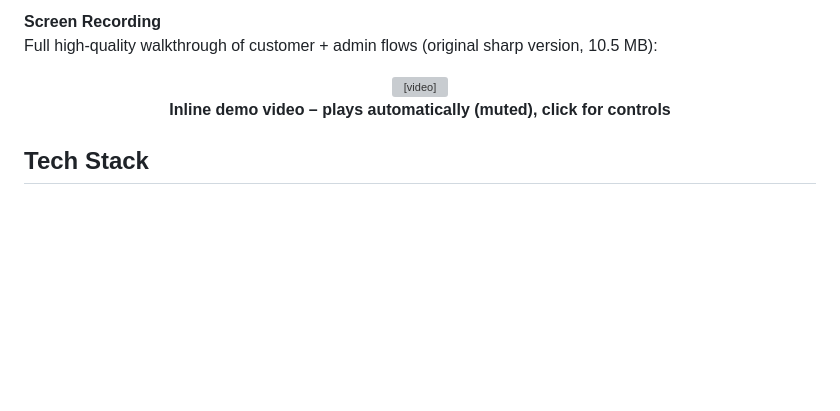
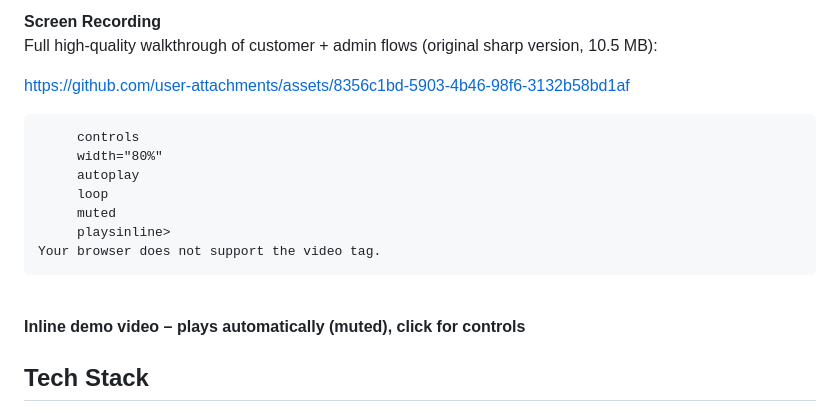
Before and after one commit to Allan-KellyKinsambwe/success-motors, a Markdown page: README.md, the part around the change. Drawn GitHub-style; blank space fills up the shorter version; grey boxes are pictures that could not be loaded.

Commit message:
Update video link in README.md

```diff
--- a/README.md
+++ b/README.md
@@ -87,6 +87,10 @@ Full high-quality walkthrough of customer + admin flows (original sharp version,
 
 <p align="center">
   <video src="https://github.com/user-attachments/assets/YOUR-COPIED-UUID-HERE"
+
+https://github.com/user-attachments/assets/8356c1bd-5903-4b46-98f6-3132b58bd1af
+
+
          controls
          width="80%"
          autoplay
```
